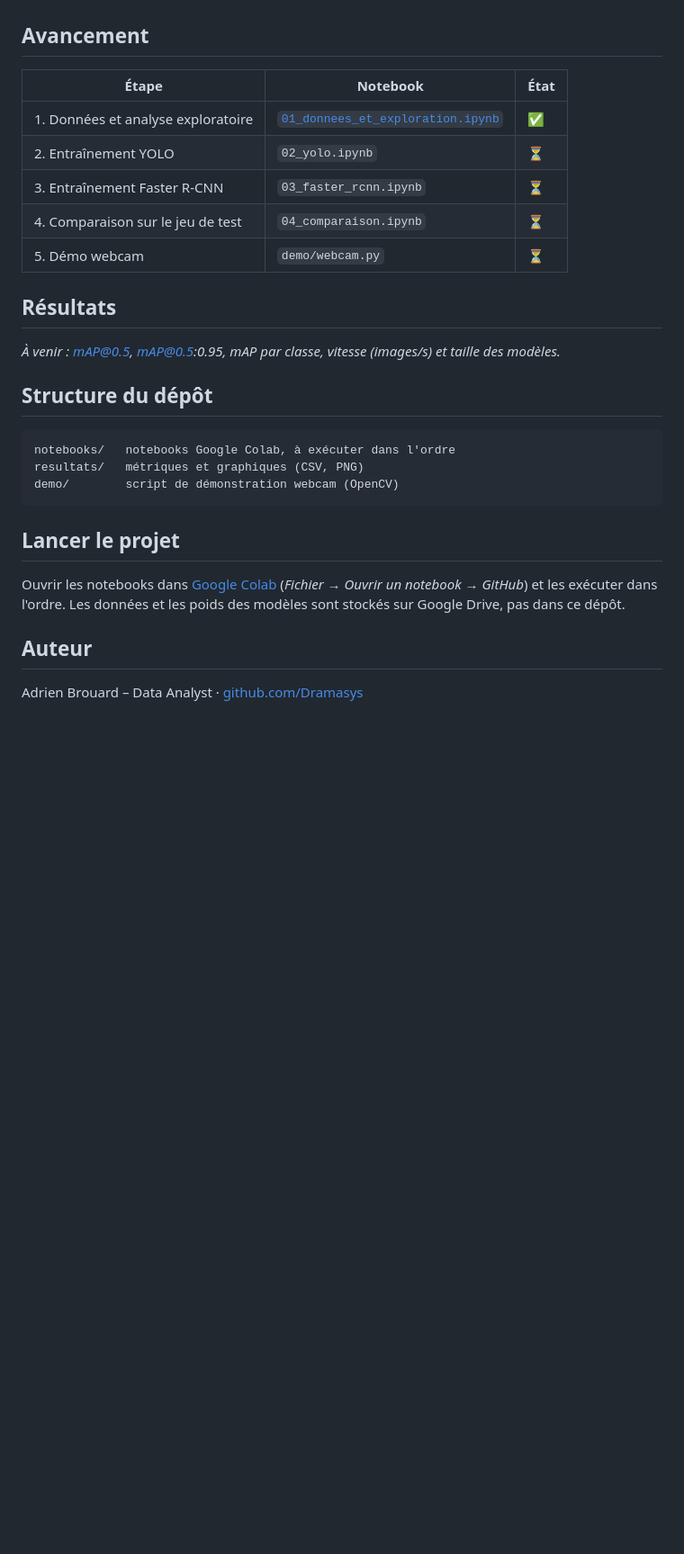
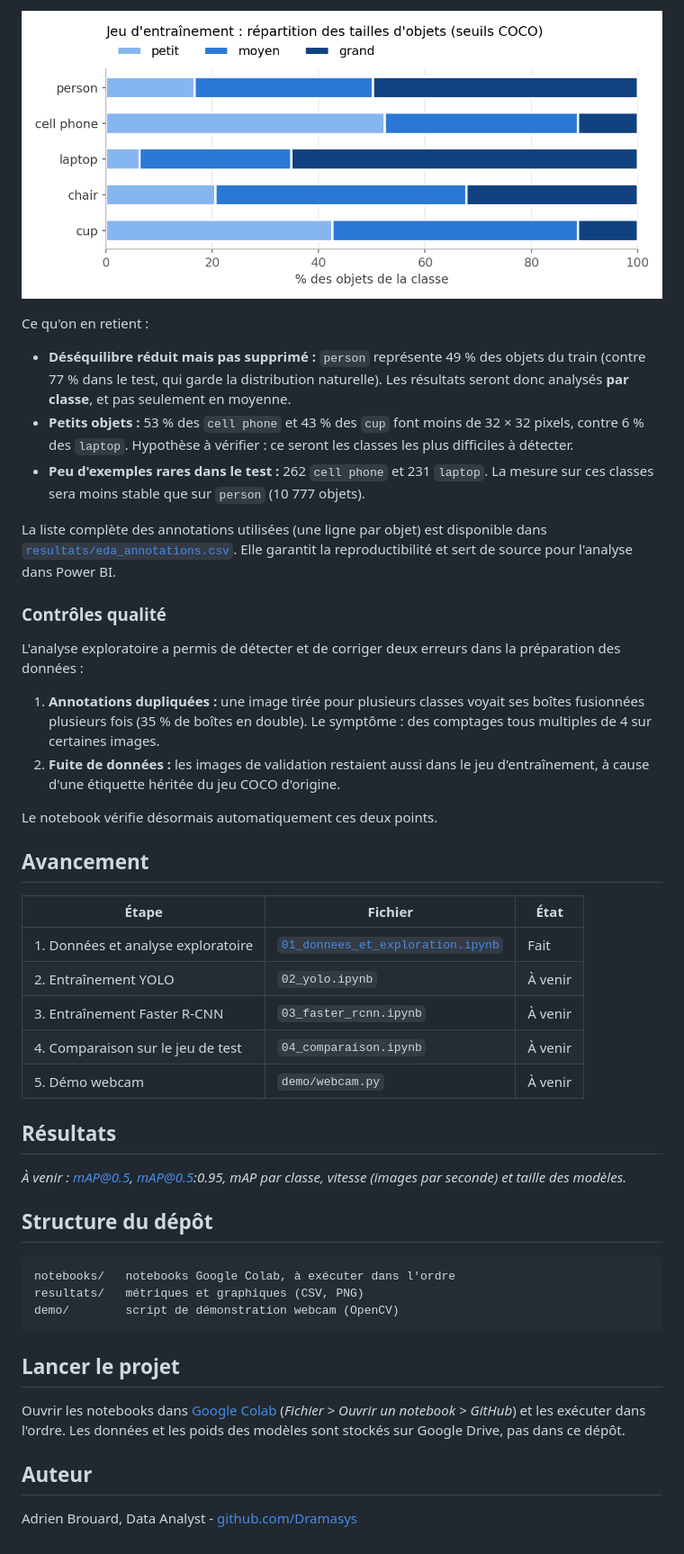
Before and after one commit to Dramasys/detection-occupation-bureau, a Markdown page: README.md, the part around one of its changes. Shown at 90% size. Drawn GitHub-style; pictures changed too: resultats/eda_tailles_par_classe.png (added); blank space fills up the shorter version.

```diff
--- a/README.md
+++ b/README.md
@@ -29,17 +40,33 @@ Sous-ensemble de **COCO 2017** limité aux 5 classes ci-dessus :
+![Répartition des tailles d'objets](resultats/eda_tailles_par_classe.png)
+
+Ce qu'on en retient :
+- **Déséquilibre réduit mais pas supprimé :** `person` représente 49 % des objets du train (contre 77 % dans le test, qui garde la distribution naturelle). Les résultats seront donc analysés **par classe**, et pas seulement en moyenne.
+- **Petits objets :** 53 % des `cell phone` et 43 % des `cup` font moins de 32 × 32 pixels, contre 6 % des `laptop`. Hypothèse à vérifier : ce seront les classes les plus difficiles à détecter.
+- **Peu d'exemples rares dans le test :** 262 `cell phone` et 231 `laptop`. La mesure sur ces classes sera moins stable que sur `person` (10 777 objets).
+
+La liste complète des annotations utilisées (une ligne par objet) est disponible dans [`resultats/eda_annotations.csv`](resultats/eda_annotations.csv). Elle garantit la reproductibilité et sert de source pour l'analyse dans Power BI.
+
+### Contrôles qualité
+
+L'analyse exploratoire a permis de détecter et de corriger deux erreurs dans la préparation des données :
+1. **Annotations dupliquées :** une image tirée pour plusieurs classes voyait ses boîtes fusionnées plusieurs fois (35 % de boîtes en double). Le symptôme : des comptages tous multiples de 4 sur certaines images.
+2. **Fuite de données :** les images de validation restaient aussi dans le jeu d'entraînement, à cause d'une étiquette héritée du jeu COCO d'origine.
+
+Le notebook vérifie désormais automatiquement ces deux points.
 
 ## Avancement
 
-| Étape | Notebook | État |
+| Étape | Fichier | État |
 |---|---|---|
-| 1. Données et analyse exploratoire | [`01_donnees_et_exploration.ipynb`](notebooks/01_donnees_et_exploration.ipynb) | ✅ |
-| 2. Entraînement YOLO | `02_yolo.ipynb` | ⏳ |
-| 3. Entraînement Faster R-CNN | `03_faster_rcnn.ipynb` | ⏳ |
-| 4. Comparaison sur le jeu de test | `04_comparaison.ipynb` | ⏳ |
-| 5. Démo webcam | `demo/webcam.py` | ⏳ |
+| 1. Données et analyse exploratoire | [`01_donnees_et_exploration.ipynb`](notebooks/01_donnees_et_exploration.ipynb) | Fait |
+| 2. Entraînement YOLO | `02_yolo.ipynb` | À venir |
+| 3. Entraînement Faster R-CNN | `03_faster_rcnn.ipynb` | À venir |
+| 4. Comparaison sur le jeu de test | `04_comparaison.ipynb` | À venir |
+| 5. Démo webcam | `demo/webcam.py` | À venir |
 
 ## Résultats
 
-*À venir : mAP@0.5, mAP@0.5:0.95, mAP par classe, vitesse (images/s) et taille des modèles.*
+*À venir : mAP@0.5, mAP@0.5:0.95, mAP par classe, vitesse (images par seconde) et taille des modèles.*
 
 ## Structure du dépôt
 
@@ -51,8 +78,8 @@ demo/        script de démonstration webcam (OpenCV)
 
 ## Lancer le projet
 
-Ouvrir les notebooks dans [Google Colab](https://colab.research.google.com/) (*Fichier → Ouvrir un notebook → GitHub*) et les exécuter dans l'ordre. Les données et les poids des modèles sont stockés sur Google Drive, pas dans ce dépôt.
+Ouvrir les notebooks dans [Google Colab](https://colab.research.google.com/) (*Fichier > Ouvrir un notebook > GitHub*) et les exécuter dans l'ordre. Les données et les poids des modèles sont stockés sur Google Drive, pas dans ce dépôt.
 
 ## Auteur
 
-Adrien Brouard – Data Analyst · [github.com/Dramasys](https://github.com/Dramasys)
+Adrien Brouard, Data Analyst - [github.com/Dramasys](https://github.com/Dramasys)
```
Also changed, not shown: other parts of README.md (+19 -8 lines), resultats/eda_objets_par_classe.png (added), 3 other files.
